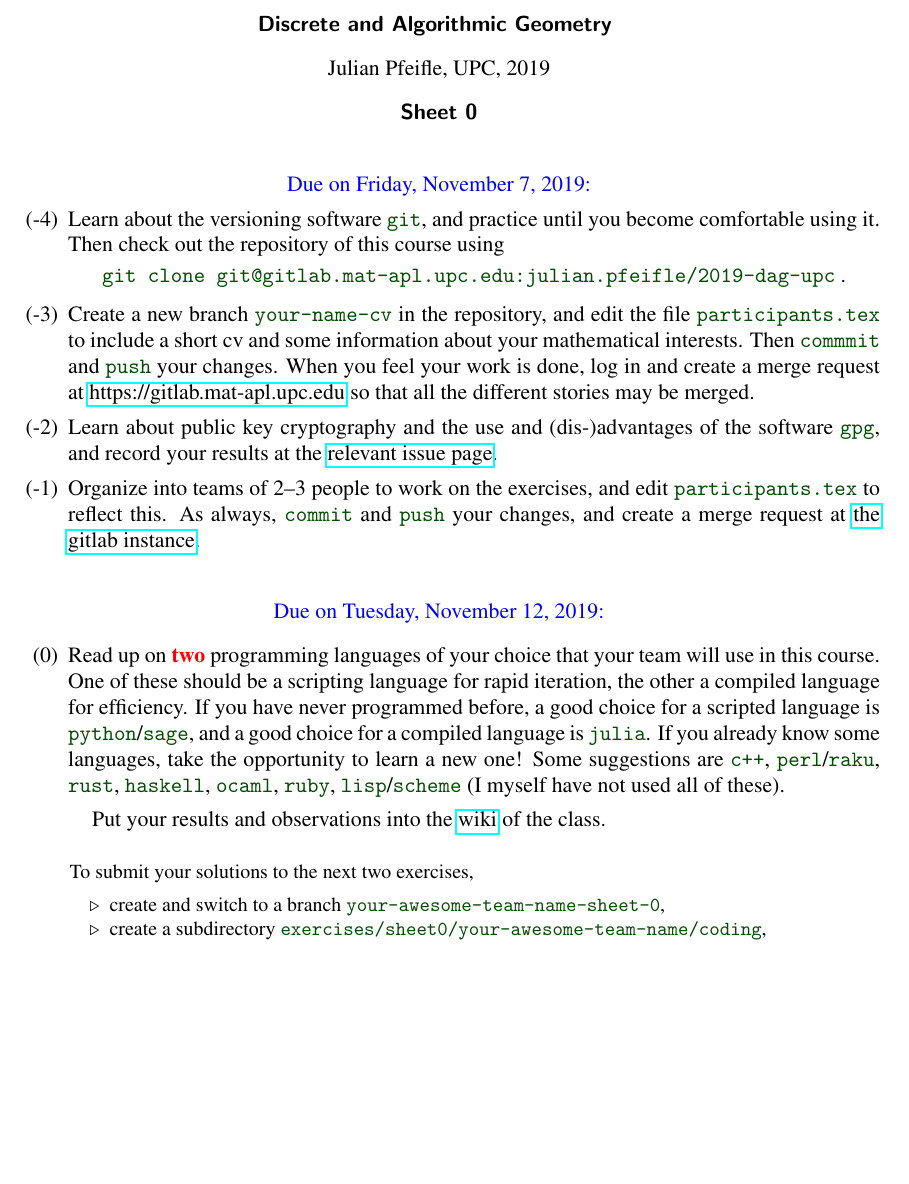
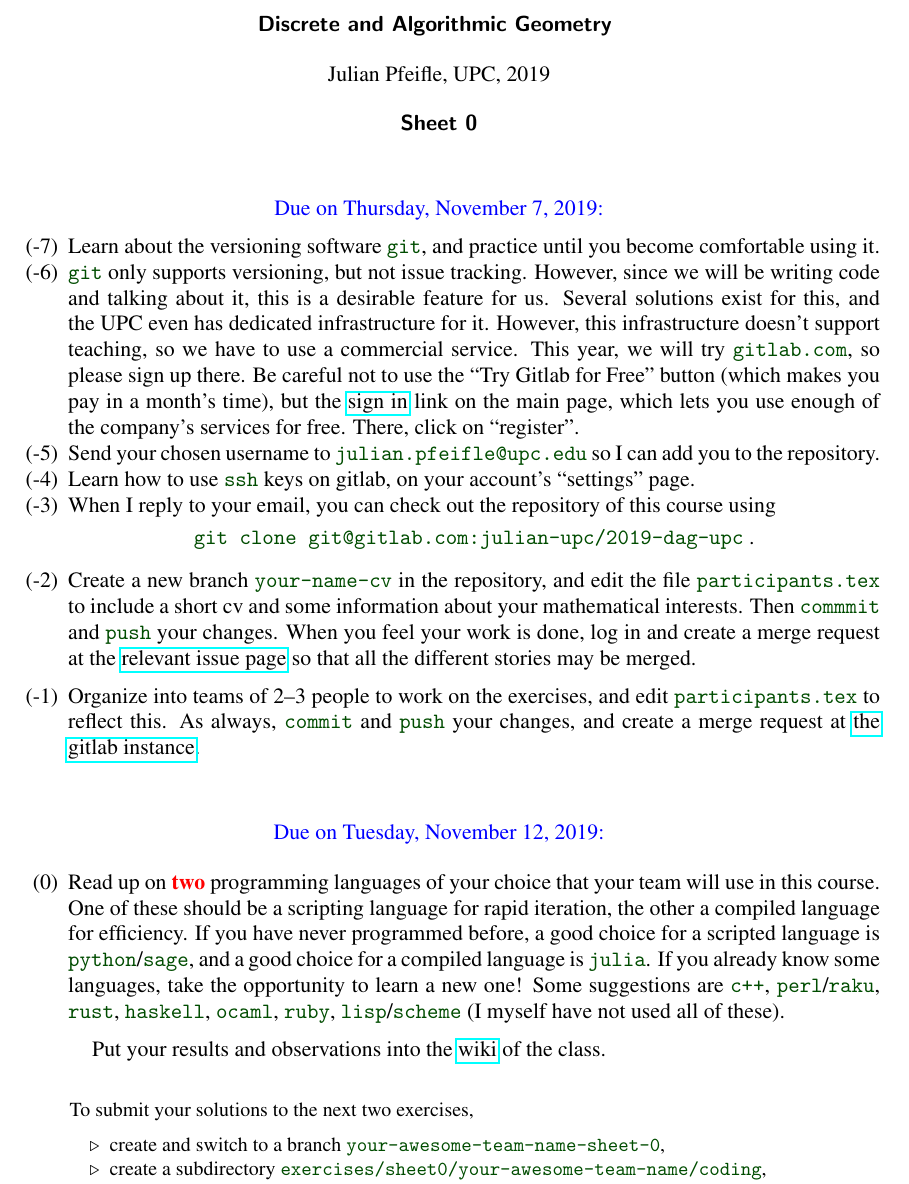
Before and after one commit to CSG-MAMME/DAG-part2, a LaTeX problem sheet (exercises/sheet0/sheet0.tex): part of page 1 of 2, cut so that both start at the same text, the shorter picture padded with empty space. Compiled offline with pdfLaTeX.

Commit message:
adjusted wording to gitlab.com

```diff
--- a/exercises/sheet0/sheet0.tex
+++ b/exercises/sheet0/sheet0.tex
@@ -38,33 +38,47 @@
 
   \bigskip\bigskip
  \begin{center}
-  \color{blue}Due on Friday, November 7, 2019:
+  \color{blue}Due on Thursday, November 7, 2019:
 \end{center}
 
 
 \begin{enumerate}
-  \setcounter{enumi}{-5}
+  \setcounter{enumi}{-8}
 \item
   Learn about the versioning software ;git;, and practice until you become comfortable using it.
-  Then check out the repository of this course using
+
+\item
+  ;git; only supports versioning, but not issue tracking.
+  However, since we will be writing code and talking about it, this is a desirable feature for us.
+  Several solutions exist for this, and the UPC even has dedicated infrastructure for it.
+  However, this infrastructure doesn't support teaching, so we have to use a commercial service.
+  This year, we will try ;gitlab.com;, so please sign up there.
+  Be careful not to use the ``Try Gitlab for Free'' button (which makes you pay in a month's time), but the
+  \href{https://gitlab.com/users/sign_in}{sign in} link on the main page, which lets you use enough of the company's services for free.
+  There, click on ``register''.
+
+\item
+  Send your chosen username to ;julian.pfeifle@upc.edu; so I can add you to the repository.
+
+\item
+  Learn how to use ;ssh; keys on gitlab, on your account's ``settings'' page.
+
+\item
+  When I reply to your email, you can check out the repository of this course using
   \begin{center}
-    ;git clone git@gitlab.mat-apl.upc.edu:julian.pfeifle/2019-dag-upc; .
+    ;git clone git@gitlab.com:julian-upc/2019-dag-upc; .
   \end{center}
 
   \medskip
 \item
   Create a new branch ;your-name-cv; in the repository, and edit the file ;participants.tex; to include a short cv and some information about your mathematical interests.
-  Then ;commmit; and ;push; your changes. When you feel your work is done, log in and create a merge request at \href{https://gitlab.mat-apl.upc.edu/julian.pfeifle/2019-dag-upc/issues/1}{https://gitlab.mat-apl.upc.edu} so that all the different stories may be merged.
-
-  \medskip
-\item
-  Learn about public key cryptography and the use and (dis-)advantages of the software ;gpg;, and record your results at the \href{https://gitlab.mat-apl.upc.edu/julian.pfeifle/2019-dag-upc/issues/2}{relevant issue page}.
+  Then ;commmit; and ;push; your changes. When you feel your work is done, log in and create a merge request at the \href{https://gitlab.com/julian-upc/2019-dag-upc/issues/1}{relevant issue page} so that all the different stories may be merged.
 
   \medskip
 \item
   Organize into teams of 2--3 people to work on the exercises, and
   edit  ;participants.tex; to reflect this.
-  As always, ;commit; and ;push; your changes, and create a merge request at \href{https://gitlab.mat-apl.upc.edu/julian.pfeifle/2019-dag-upc/issues/1}{the gitlab instance}.
+  As always, ;commit; and ;push; your changes, and create a merge request at \href{https://gitlab.com/julian-upc/2019-dag-upc/issues/1}{the gitlab instance}.
 \end{enumerate}
 
 \bigskip\bigskip
@@ -86,7 +100,7 @@
   Put your results and observations into the \href{https://gitlab.mat-apl.upc.edu/julian.pfeifle/2019-dag-upc/wikis/programming-languages}{wiki} of the class.
 \end{enumerate}
 
-\vfill
+\bigskip
 
 \begin{quotation}\small
   To submit your solutions to the next two exercises,
```
Also changed, not shown: participants.tex (+18 -0 lines), exercises/sheet0/sheet0.pdf.
